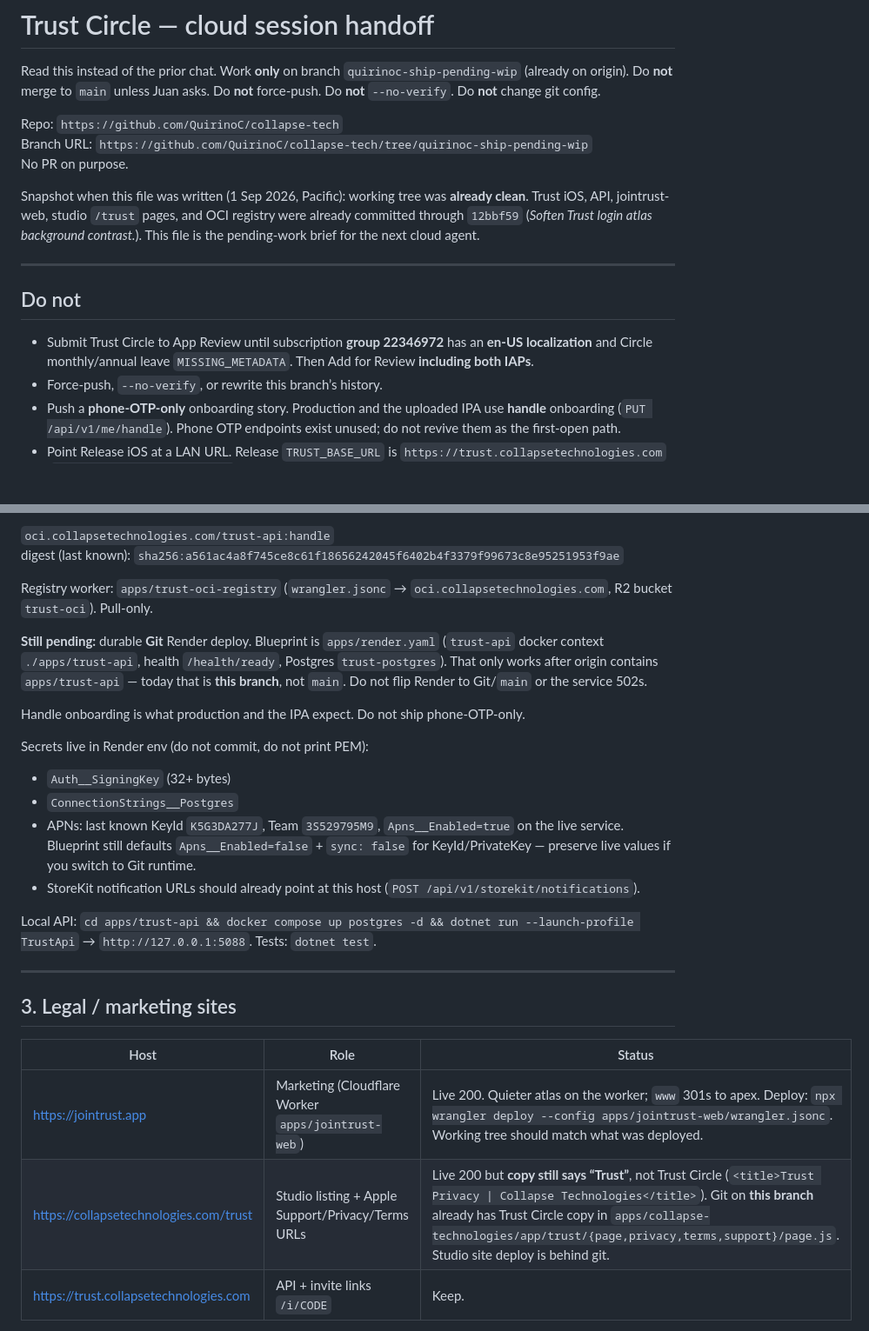
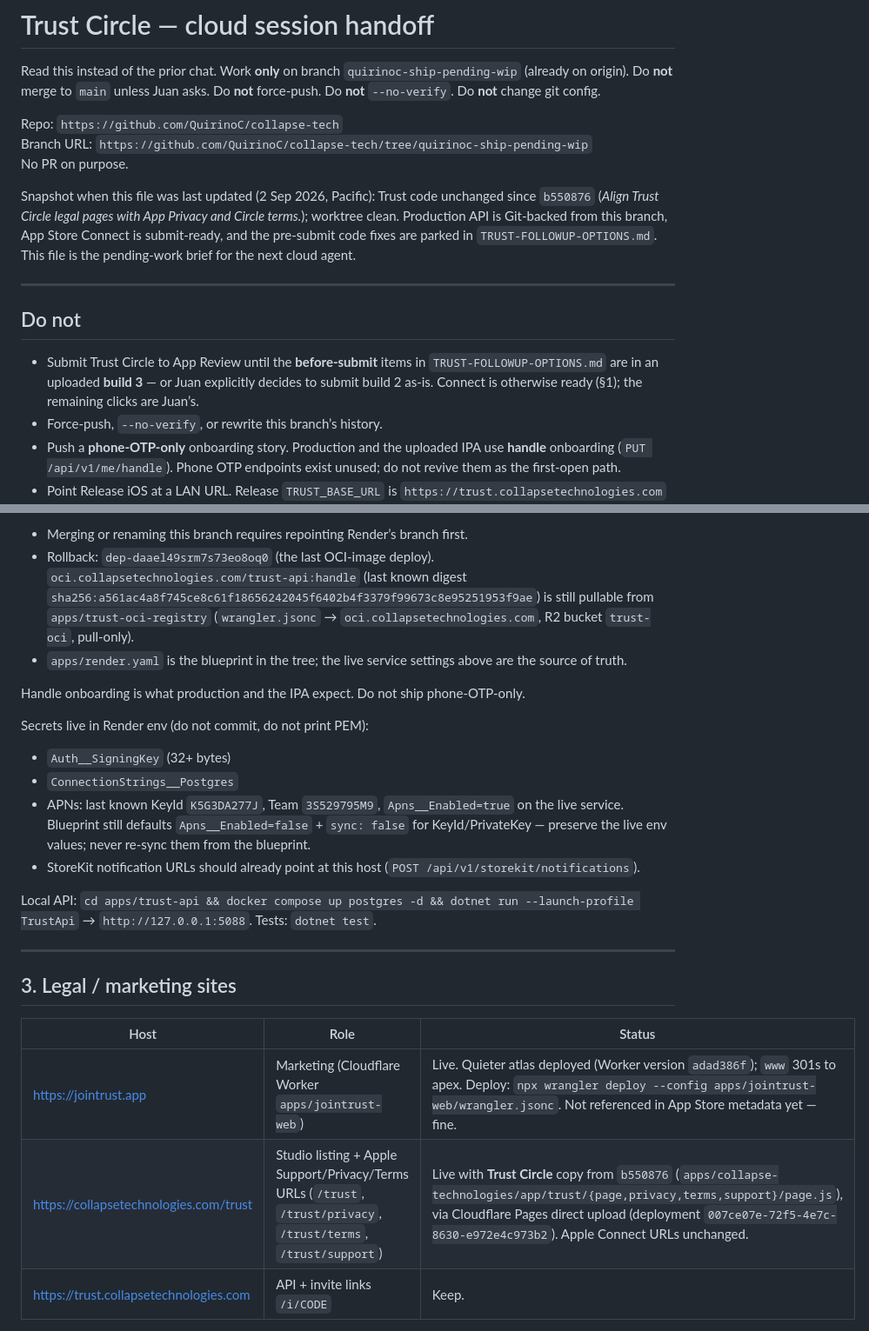
Before and after one commit to QuirinoC/collapse-tech, a Markdown page: TRUST-CLOUD-HANDOFF.md, 2 parts joined by grey strips. Shown at 87% size. GitHub-like rendering; blank space fills up the shorter version.

```diff
--- a/TRUST-CLOUD-HANDOFF.md
+++ b/TRUST-CLOUD-HANDOFF.md
@@ -6,13 +6,13 @@ Repo: `https://github.com/QuirinoC/collapse-tech`
 Branch URL: `https://github.com/QuirinoC/collapse-tech/tree/quirinoc-ship-pending-wip`
 No PR on purpose.
 
-Snapshot when this file was written (1 Sep 2026, Pacific): working tree was **already clean**. Trust iOS, API, jointrust-web, studio `/trust` pages, and OCI registry were already committed through `12bbf59` (*Soften Trust login atlas background contrast.*). This file is the pending-work brief for the next cloud agent.
+Snapshot when this file was last updated (2 Sep 2026, Pacific): Trust code unchanged since `b550876` (*Align Trust Circle legal pages with App Privacy and Circle terms.*); worktree clean. Production API is Git-backed from this branch, App Store Connect is submit-ready, and the pre-submit code fixes are parked in `TRUST-FOLLOWUP-OPTIONS.md`. This file is the pending-work brief for the next cloud agent.
 
 ---
 
 ## Do not
 
-- Submit Trust Circle to App Review until subscription **group 22346972** has an **en-US localization** and Circle monthly/annual leave `MISSING_METADATA`. Then Add for Review **including both IAPs**.
+- Submit Trust Circle to App Review until the **before-submit** items in `TRUST-FOLLOWUP-OPTIONS.md` are in an uploaded **build 3** — or Juan explicitly decides to submit build 2 as-is. Connect is otherwise ready (§1); the remaining clicks are Juan’s.
 - Force-push, `--no-verify`, or rewrite this branch’s history.
 - Push a **phone-OTP-only** onboarding story. Production and the uploaded IPA use **handle** onboarding (`PUT /api/v1/me/handle`). Phone OTP endpoints exist unused; do not revive them as the first-open path.
 - Point Release iOS at a LAN URL. Release `TRUST_BASE_URL` is `https://trust.collapsetechnologies.com` (`apps/trust-ios/project.yml`).
@@ -70,10 +71,7 @@ Runtime is **not** GitHub. Render service `trust-api` (`srv-daabv1lg1s2s73co5gm0
 
-`oci.collapsetechnologies.com/trust-api:handle`
-digest (last known): `sha256:a561ac4a8f745ce8c61f18656242045f6402b4f3379f99673c8e95251953f9ae`
-
-Registry worker: `apps/trust-oci-registry` (`wrangler.jsonc` → `oci.collapsetechnologies.com`, R2 bucket `trust-oci`). Pull-only.
-
-**Still pending:** durable **Git** Render deploy. Blueprint is `apps/render.yaml` (`trust-api` docker context `./apps/trust-api`, health `/health/ready`, Postgres `trust-postgres`). That only works after origin contains `apps/trust-api` — today that is **this branch**, not `main`. Do not flip Render to Git/`main` or the service 502s.
+- Merging or renaming this branch requires repointing Render’s branch first.
+- Rollback: `dep-daael49srm7s73eo8oq0` (the last OCI-image deploy). `oci.collapsetechnologies.com/trust-api:handle` (last known digest `sha256:a561ac4a8f745ce8c61f18656242045f6402b4f3379f99673c8e95251953f9ae`) is still pullable from `apps/trust-oci-registry` (`wrangler.jsonc` → `oci.collapsetechnologies.com`, R2 bucket `trust-oci`, pull-only).
+- `apps/render.yaml` is the blueprint in the tree; the live service settings above are the source of truth.
 
 Handle onboarding is what production and the IPA expect. Do not ship phone-OTP-only.
 
@@ -81,7 +79,7 @@ Secrets live in Render env (do not commit, do not print PEM):
 
 - `Auth__SigningKey` (32+ bytes)
 - `ConnectionStrings__Postgres`
-- APNs: last known KeyId `K5G3DA277J`, Team `3S529795M9`, `Apns__Enabled=true` on the live service. Blueprint still defaults `Apns__Enabled=false` + `sync: false` for KeyId/PrivateKey — preserve live values if you switch to Git runtime.
+- APNs: last known KeyId `K5G3DA277J`, Team `3S529795M9`, `Apns__Enabled=true` on the live service. Blueprint still defaults `Apns__Enabled=false` + `sync: false` for KeyId/PrivateKey — preserve the live env values; never re-sync them from the blueprint.
 - StoreKit notification URLs should already point at this host (`POST /api/v1/storekit/notifications`).
 
 Local API: `cd apps/trust-api && docker compose up postgres -d && dotnet run --launch-profile TrustApi` → `http://127.0.0.1:5088`. Tests: `dotnet test`.
@@ -92,8 +90,8 @@ Local API: `cd apps/trust-api && docker compose up postgres -d && dotnet run --l
 
 | Host | Role | Status |
 | --- | --- | --- |
-| https://jointrust.app | Marketing (Cloudflare Worker `apps/jointrust-web`) | Live 200. Quieter atlas on the worker; `www` 301s to apex. Deploy: `npx wrangler deploy --config apps/jointrust-web/wrangler.jsonc`. Working tree should match what was deployed. |
-| https://collapsetechnologies.com/trust | Studio listing + Apple Support/Privacy/Terms URLs | Live 200 but **copy still says “Trust”**, not Trust Circle (`<title>Trust Privacy \| Collapse Technologies</title>`). Git on **this branch** already has Trust Circle copy in `apps/collapse-technologies/app/trust/{page,privacy,terms,support}/page.js`. Studio site deploy is behind git. |
+| https://jointrust.app | Marketing (Cloudflare Worker `apps/jointrust-web`) | Live. Quieter atlas deployed (Worker version `adad386f`); `www` 301s to apex. Deploy: `npx wrangler deploy --config apps/jointrust-web/wrangler.jsonc`. Not referenced in App Store metadata yet — fine. |
+| https://collapsetechnologies.com/trust | Studio listing + Apple Support/Privacy/Terms URLs (`/trust`, `/trust/privacy`, `/trust/terms`, `/trust/support`) | Live with **Trust Circle** copy from `b550876` (`apps/collapse-technologies/app/trust/{page,privacy,terms,support}/page.js`), via Cloudflare Pages direct upload (deployment `007ce07e-72f5-4e7c-8630-e972e4c973b2`). Apple Connect URLs unchanged. |
 | https://trust.collapsetechnologies.com | API + invite links `/i/CODE` | Keep. |
 
 **Keep Apple Connect URLs on collapsetechnologies.com** until jointrust has first-party HTTPS `/privacy`, `/terms`, `/support`. jointrust’s footer currently deep-links studio legal. Do not invent those pages on jointrust unless Juan asks, then add HTTPS pages before changing Connect.
```
Also changed, not shown: other parts of TRUST-CLOUD-HANDOFF.md (+33 -29 lines), TRUST-FOLLOWUP-OPTIONS.md (added, +54 -0 lines).
